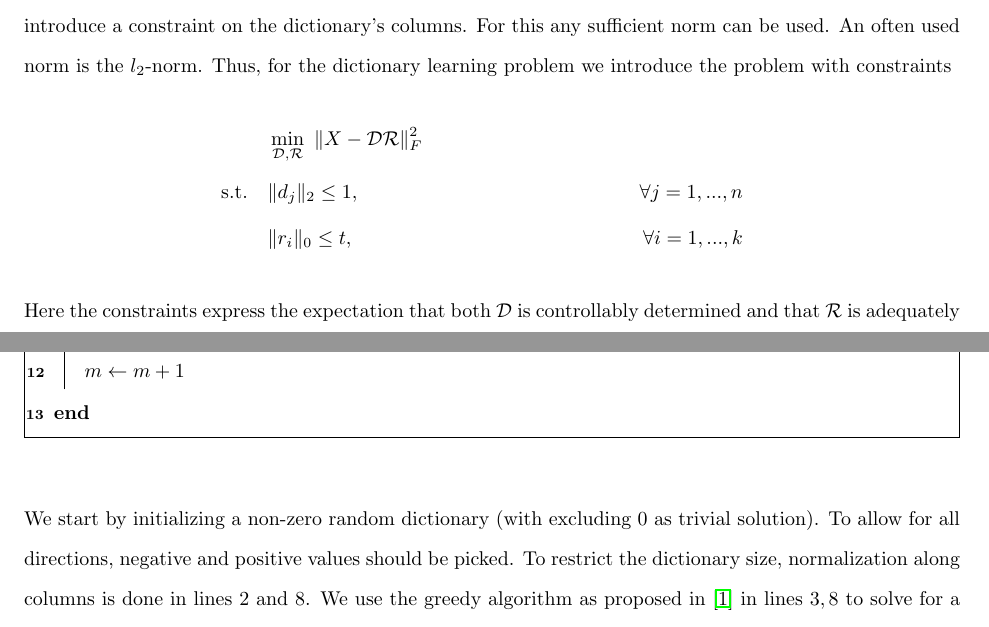
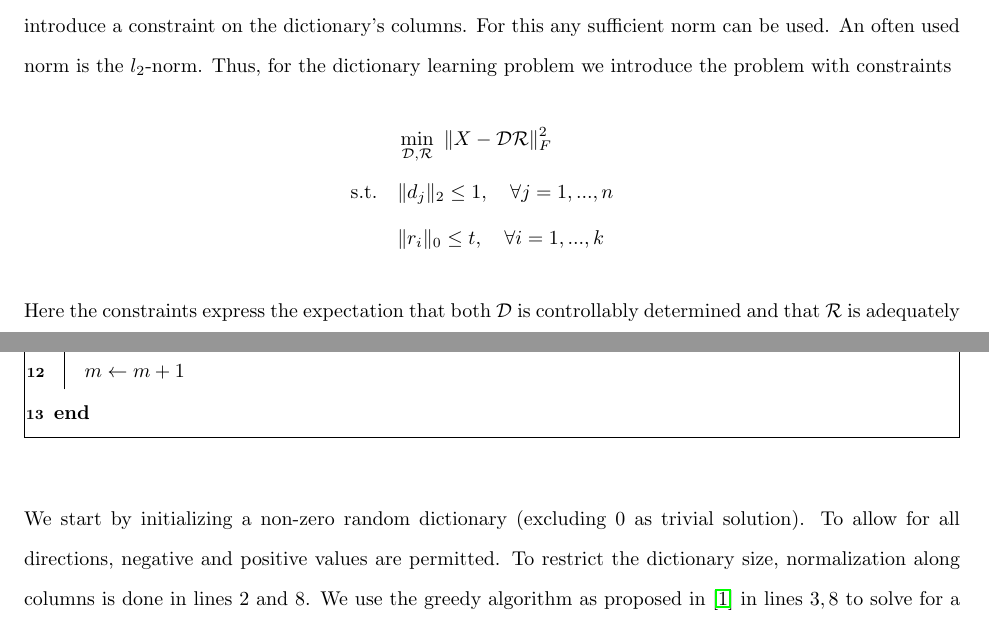
Before and after one commit to twkillian/sparse-supermod, a LaTeX paper (final_report.tex): two parts of pages 2 and 10 of 14, joined at a grey line, cut so that both start at the same text. Compiled offline with pdfLaTeX.

Commit message:
miniscule edits. we're done

```diff
--- a/final_report.tex
+++ b/final_report.tex
@@ -77,8 +77,8 @@ $\D \in \R^{d\times n}, \   \D~=~[d_1, \dots, d_n]$ and a representation $\Rr \i
 Thus, for the dictionary learning problem we introduce the problem with constraints
 \begin{align*}
          &\min_{\D, \Rr} \ \|X  -\D \Rr\|_F^2   \quad   \\
-         \text{s.t.}  \quad  &\|d_j\|_2 \leq 1, \ &\forall j=1, ...,n  \quad \\
-          \quad  &\|r_i\|_0 \leq t,  \ &\forall i=1, ...,k  \quad
+         \text{s.t.}  \quad  &\|d_j\|_2 \leq 1, \quad \forall j=1, ...,n  \quad \\
+          \quad  &\|r_i\|_0 \leq t,  \quad \forall i=1, ...,k  \quad
 \end{align*}
 
 \noindent Here the constraints express the expectation that both $\D$ is controllably determined and that $\Rr$ is adequately sparse. The difficulty in solving this problem comes from the mathematical challenge the $\| . \|_0$ norm yields. This norm is defined as:\\
@@ -291,7 +291,7 @@ $m \gets 0$\\
 \end{centering}
 \ \\
 
-\noindent We start by initializing a non-zero random dictionary (with excluding $0$ as trivial solution). To allow for all directions, negative and positive values should be picked. To restrict the dictionary size, normalization along columns is done in lines $2$ and $8$. We use the greedy algorithm as proposed in~\cite{weaklyalpha} in lines $3, 8$ to solve for a given dictionary the SMLR problem by using $t$ steps (yielding $t$ columns for representation). The indices of the columns that best solve the SMLR are returned as set $S$ along a representation $\Rr$. We then iteratively refine the solution.
+\noindent We start by initializing a non-zero random dictionary (excluding $0$ as trivial solution). To allow for all directions, negative and positive values are permitted. To restrict the dictionary size, normalization along columns is done in lines $2$ and $8$. We use the greedy algorithm as proposed in~\cite{weaklyalpha} in lines $3, 8$ to solve for a given dictionary the SMLR problem by using $t$ steps (yielding $t$ columns for representation). The indices of the columns that best solve the SMLR are returned as set $S$ along a representation $\Rr$. We then iteratively refine the solution.
 \\
 \\
 Therefore one observation is crucial: Given a set of columns $S$ that represents the indices of non-zero columns of $R$, only $|S|$ corresponding columns in $D$ obtained through matrix multiplication will contribute value-wise to the norm. Thus, in order to improve the solution we need to exchange one (or more) columns of the current set $S$ with some other column that might give a better solution. To obtain a new dictionary candidate we construct it by using a similar argument via the data matrix $X$. I.e. choose randomly a column index $q \in S$ that will be removed and add another random column index $p \in \lbrace 1, ..., k \rbrace \setminus S$. This step is performed in line 7, \ref{algo:randgeneral}. We then obtain the dictionary candidate by $l_2$-column normalization and solve the resulting SMLR problem via the $\alpha$-weakly supermodular greedy algorithm. If the new solution is better than the old one, we keep it, else we perform another round of local search.
```
Also changed, not shown: final_report.pdf, final_report.tex (2 more changed lines).
